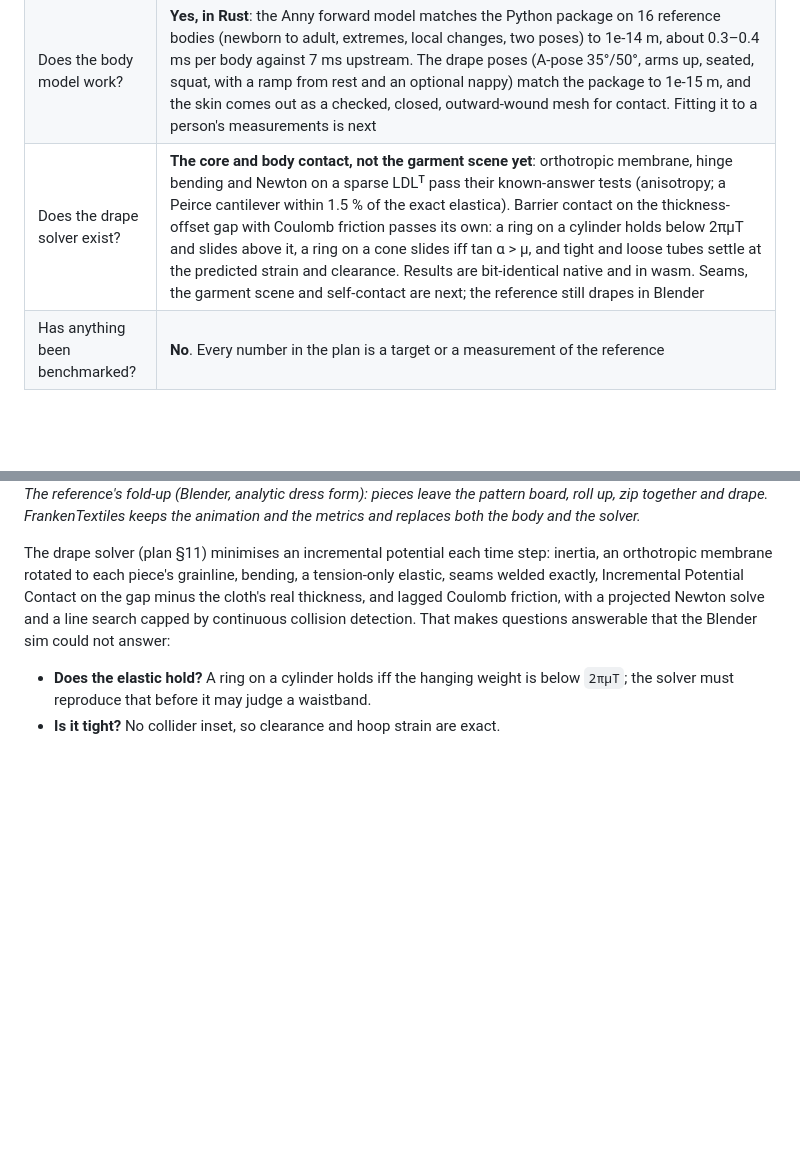
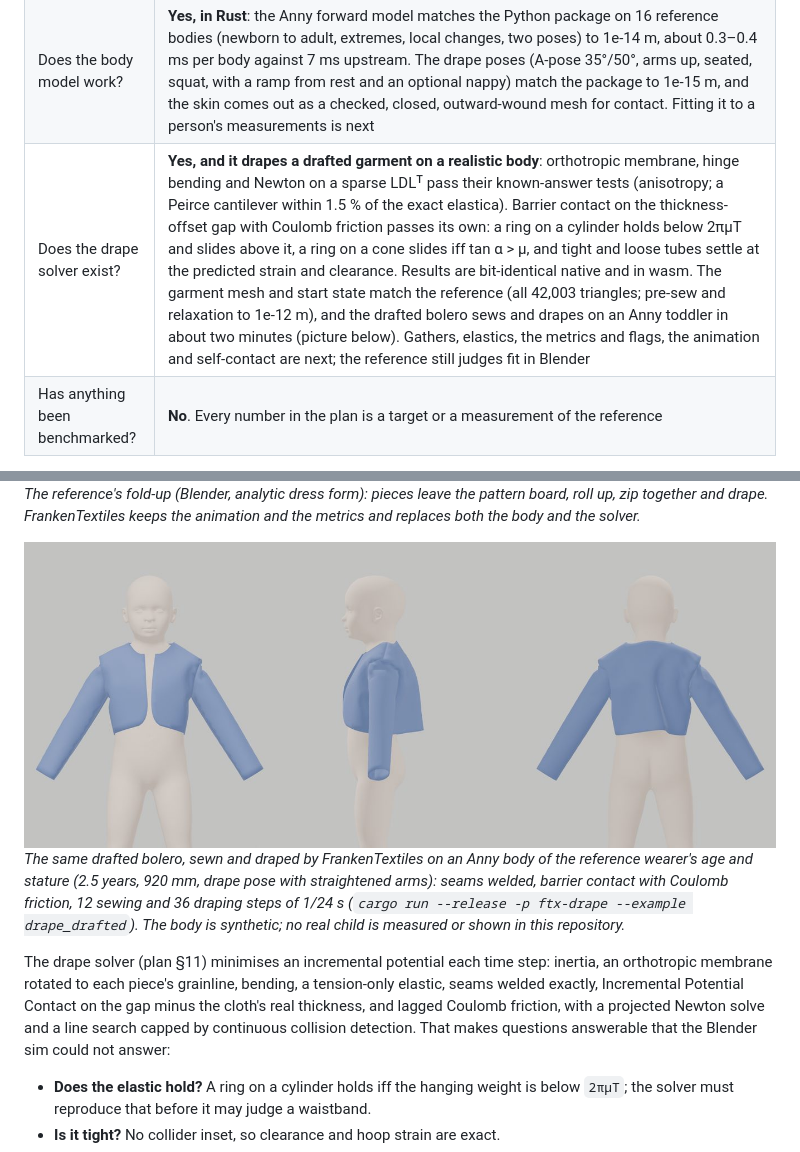
Before and after one commit to Dicklesworthstone/franken_textiles, a Markdown page: README.md, 2 parts joined by grey strips. GitHub-like rendering; pictures changed too: docs/images/bolero-on-anny-92cm.jpg (added); blank space fills up the shorter version.

```diff
--- a/README.md
+++ b/README.md
@@ -39,7 +39,7 @@ Drafting, alteration, the garment scene, exports, tracing, the CLI and the brows
 | Is the reference behaviour specified? | **Yes**: four behaviour specifications extracted from the Python reference by running it, and one for the Anny forward model ([`docs/spec/`](docs/spec/)), about 7,100 lines with fixture cases. The Anny spec was checked by re-implementing the model in NumPy from the text alone (agrees to 2e-15 m) |
 | Is there a Cargo workspace with code? | **Partly**: `ftx-core`, `ftx-body`, `ftx-pattern`, `ftx-drape` and `ftx-conformance` (tests pass natively and, where run, as wasm under Node); `ftx-measure`, `ftx-export`, `ftx-trace`, `ftx-cli` and `ftx-wasm` are planned |
 | Does the body model work? | **Yes, in Rust**: the Anny forward model matches the Python package on 16 reference bodies (newborn to adult, extremes, local changes, two poses) to 1e-14 m, about 0.3–0.4 ms per body against 7 ms upstream. The drape poses (A-pose 35°/50°, arms up, seated, squat, with a ramp from rest and an optional nappy) match the package to 1e-15 m, and the skin comes out as a checked, closed, outward-wound mesh for contact. Fitting it to a person's measurements is next |
-| Does the drape solver exist? | **The core and body contact, not the garment scene yet**: orthotropic membrane, hinge bending and Newton on a sparse LDLᵀ pass their known-answer tests (anisotropy; a Peirce cantilever within 1.5 % of the exact elastica). Barrier contact on the thickness-offset gap with Coulomb friction passes its own: a ring on a cylinder holds below 2πμT and slides above it, a ring on a cone slides iff tan α > μ, and tight and loose tubes settle at the predicted strain and clearance. Results are bit-identical native and in wasm. Seams, the garment scene and self-contact are next; the reference still drapes in Blender |
+| Does the drape solver exist? | **Yes, and it drapes a drafted garment on a realistic body**: orthotropic membrane, hinge bending and Newton on a sparse LDLᵀ pass their known-answer tests (anisotropy; a Peirce cantilever within 1.5 % of the exact elastica). Barrier contact on the thickness-offset gap with Coulomb friction passes its own: a ring on a cylinder holds below 2πμT and slides above it, a ring on a cone slides iff tan α > μ, and tight and loose tubes settle at the predicted strain and clearance. Results are bit-identical native and in wasm. The garment mesh and start state match the reference (all 42,003 triangles; pre-sew and relaxation to 1e-12 m), and the drafted bolero sews and drapes on an Anny toddler in about two minutes (picture below). Gathers, elastics, the metrics and flags, the animation and self-contact are next; the reference still judges fit in Blender |
 | Has anything been benchmarked? | **No**. Every number in the plan is a target or a measurement of the reference |
 
 The plan is written to be falsifiable: it names kill gates that can stop the body port or the drape solver
@@ -101,6 +101,15 @@ Everything it reads off the fitted body rather than measured is labelled `MODEL_
 
 *The reference's fold-up (Blender, analytic dress form): pieces leave the pattern board, roll up, zip together
 and drape. FrankenTextiles keeps the animation and the metrics and replaces both the body and the solver.*
+
+<div align="center">
+<img src="docs/images/bolero-on-anny-92cm.jpg" alt="The same drafted bolero sewn and draped on a realistic 92 cm toddler body, front, side and back" width="840">
+</div>
+
+*The same drafted bolero, sewn and draped by FrankenTextiles on an Anny body of the reference wearer's
+age and stature (2.5 years, 920 mm, drape pose with straightened arms): seams welded, barrier contact with
+Coulomb friction, 12 sewing and 36 draping steps of 1/24 s (`cargo run --release -p ftx-drape --example
+drape_drafted`). The body is synthetic; no real child is measured or shown in this repository.*
 
 The drape solver (plan §11) minimises an incremental potential each time step: inertia, an orthotropic
 membrane rotated to each piece's grainline, bending, a tension-only elastic, seams welded exactly, Incremental
```
Also changed, not shown: crates/ftx-drape/CONTRACT.md (+6 -4 lines), 1 other file.
